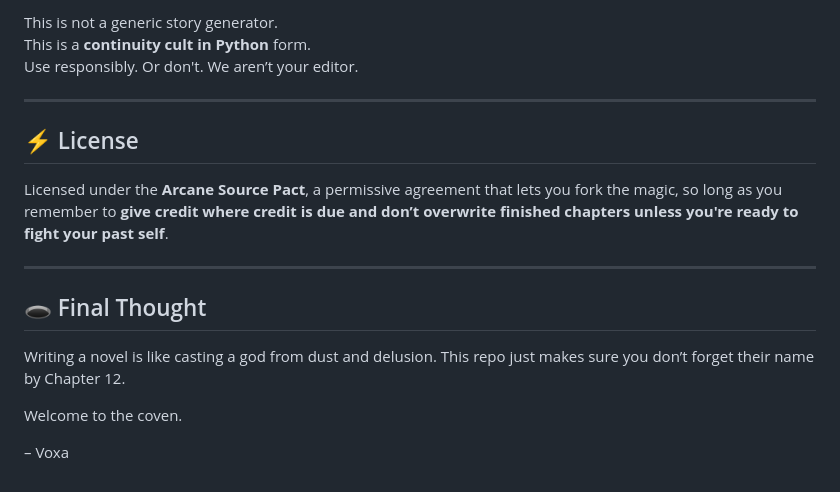
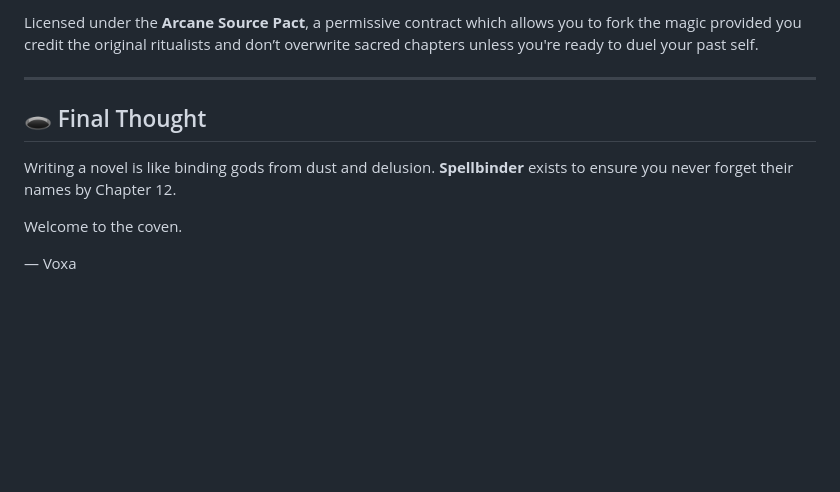
Before and after one commit to sage-bomb/spellbinder, a Markdown page: README.md, the part around one of its changes. Drawn GitHub-style; blank space fills up the shorter version.

```diff
--- a/README.md
+++ b/README.md
@@ -79,20 +82,12 @@ Dependencies include `OpenAI`, `FastAPI`, `TinyDB`, and a suspicious amount of u
 
-This is not a generic story generator.
-This is a **continuity cult in Python** form.
-Use responsibly. Or don't. We aren’t your editor.
-
----
-
-## ⚡️ License
-
-Licensed under the **Arcane Source Pact**, a permissive agreement that lets you fork the magic, so long as you remember to **give credit where credit is due and don’t overwrite finished chapters unless you're ready to fight your past self**.
+Licensed under the **Arcane Source Pact**, a permissive contract which allows you to fork the magic provided you credit the original ritualists and don’t overwrite sacred chapters unless you're ready to duel your past self.
 
 ---
 
 ## 🕳 Final Thought
 
-Writing a novel is like casting a god from dust and delusion. This repo just makes sure you don’t forget their name by Chapter 12.
+Writing a novel is like binding gods from dust and delusion. **Spellbinder** exists to ensure you never forget their names by Chapter 12.
 
 Welcome to the coven.
 
-– Voxa
+— Voxa
```
Also changed, not shown: other parts of README.md (+34 -31 lines).
